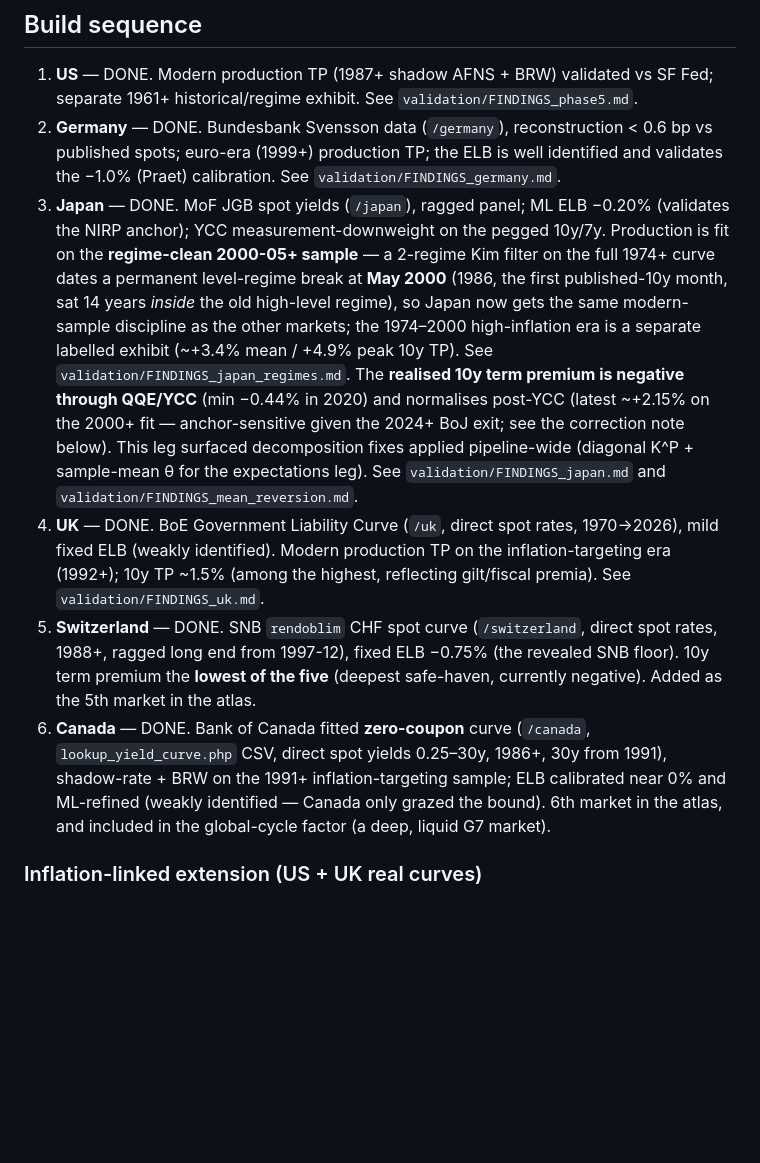
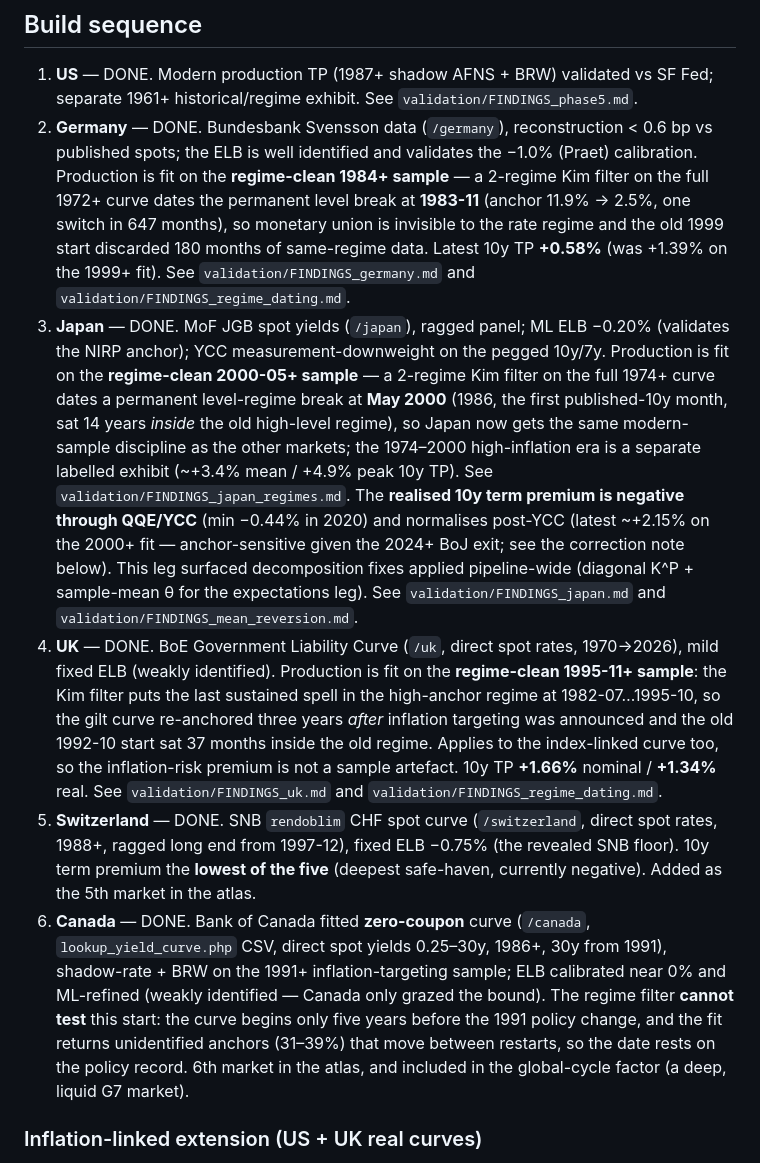
Before and after one commit to WillBtK/term_structure, a Markdown page: README.md, the part around the change. GitHub-like rendering; blank space fills up the shorter version.

```diff
--- a/README.md
+++ b/README.md
@@ -249,9 +249,13 @@ and `viz/artifact.html`, and republishes the Atlas. See `scheduler/README.md`.
 1. **US** — DONE. Modern production TP (1987+ shadow AFNS + BRW) validated vs
    SF Fed; separate 1961+ historical/regime exhibit. See `validation/FINDINGS_phase5.md`.
 2. **Germany** — DONE. Bundesbank Svensson data (`/germany`), reconstruction
-   < 0.6 bp vs published spots; euro-era (1999+) production TP; the ELB is well
-   identified and validates the −1.0% (Praet) calibration. See
-   `validation/FINDINGS_germany.md`.
+   < 0.6 bp vs published spots; the ELB is well identified and validates the −1.0%
+   (Praet) calibration. Production is fit on the **regime-clean 1984+ sample** — a
+   2-regime Kim filter on the full 1972+ curve dates the permanent level break at
+   **1983-11** (anchor 11.9% → 2.5%, one switch in 647 months), so monetary union is
+   invisible to the rate regime and the old 1999 start discarded 180 months of
+   same-regime data. Latest 10y TP **+0.58%** (was +1.39% on the 1999+ fit). See
+   `validation/FINDINGS_germany.md` and `validation/FINDINGS_regime_dating.md`.
 3. **Japan** — DONE. MoF JGB spot yields (`/japan`), ragged panel; ML ELB
    −0.20% (validates the NIRP anchor); YCC measurement-downweight on the pegged
    10y/7y. Production is fit on the **regime-clean 2000-05+ sample** — a 2-regime
@@ -267,9 +271,14 @@ and `viz/artifact.html`, and republishes the Atlas. See `scheduler/README.md`.
    sample-mean θ for the expectations leg). See `validation/FINDINGS_japan.md`
    and `validation/FINDINGS_mean_reversion.md`.
 4. **UK** — DONE. BoE Government Liability Curve (`/uk`, direct spot rates,
-   1970→2026), mild fixed ELB (weakly identified). Modern production TP on the
-   inflation-targeting era (1992+); 10y TP ~1.5% (among the highest, reflecting
-   gilt/fiscal premia). See `validation/FINDINGS_uk.md`.
+   1970→2026), mild fixed ELB (weakly identified). Production is fit on the
+   **regime-clean 1995-11+ sample**: the Kim filter puts the last sustained spell in
+   the high-anchor regime at 1982-07…1995-10, so the gilt curve re-anchored three
+   years *after* inflation targeting was announced and the old 1992-10 start sat 37
+   months inside the old regime. Applies to the index-linked curve too, so the
+   inflation-risk premium is not a sample artefact. 10y TP **+1.66%** nominal /
+   **+1.34%** real. See `validation/FINDINGS_uk.md` and
+   `validation/FINDINGS_regime_dating.md`.
 5. **Switzerland** — DONE. SNB `rendoblim` CHF spot curve (`/switzerland`,
    direct spot rates, 1988+, ragged long end from 1997-12), fixed ELB −0.75%
    (the revealed SNB floor). 10y term premium the **lowest of the five** (deepest
@@ -277,7 +286,10 @@ and `viz/artifact.html`, and republishes the Atlas. See `scheduler/README.md`.
 6. **Canada** — DONE. Bank of Canada fitted **zero-coupon** curve (`/canada`,
    `lookup_yield_curve.php` CSV, direct spot yields 0.25–30y, 1986+, 30y from 1991),
    shadow-rate + BRW on the 1991+ inflation-targeting sample; ELB calibrated near 0%
-   and ML-refined (weakly identified — Canada only grazed the bound). 6th market in
+   and ML-refined (weakly identified — Canada only grazed the bound). The regime
+   filter **cannot test** this start: the curve begins only five years before the 1991
+   policy change, and the fit returns unidentified anchors (31–39%) that move between
+   restarts, so the date rests on the policy record. 6th market in
    the atlas, and included in the global-cycle factor (a deep, liquid G7 market).
 
 ### Inflation-linked extension (US + UK real curves)
```
Also changed, not shown: validation/FINDINGS_regime_dating.md (+63 -1 lines).
